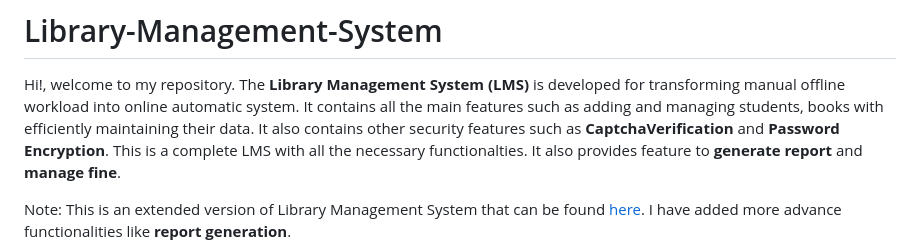
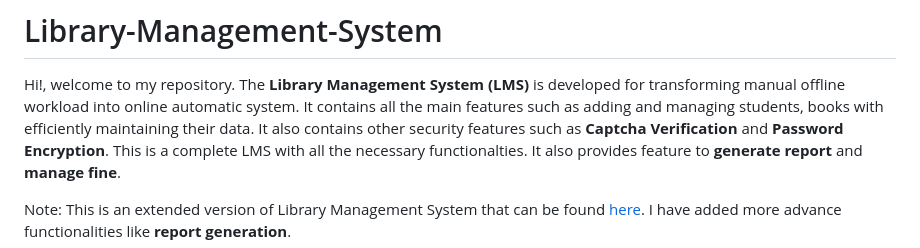
Before and after one commit to Sathishnaik786/Library_Management_System, a Markdown page: README.md, the part around the change. Rendered like a GitHub page.

```diff
--- a/README.md
+++ b/README.md
@@ -1,7 +1,7 @@
 # Library-Management-System
 
 Hi!, welcome to my repository. The **Library Management System (LMS)** is developed for transforming manual offline workload into online automatic system. It contains all the main
-features such as adding and managing students, books with efficiently maintaining their data. It also contains other security features such as **CaptchaVerification** and
+features such as adding and managing students, books with efficiently maintaining their data. It also contains other security features such as **Captcha Verification** and
 **Password Encryption**. This is a complete LMS with all the necessary functionalties. It also provides feature to **generate report** and **manage fine**.
 
 Note: This is an extended version of Library Management System that can be found [here](https://phpgurukul.com/online-library-management-system/). I have added more advance functionalities like **report generation**.
```
